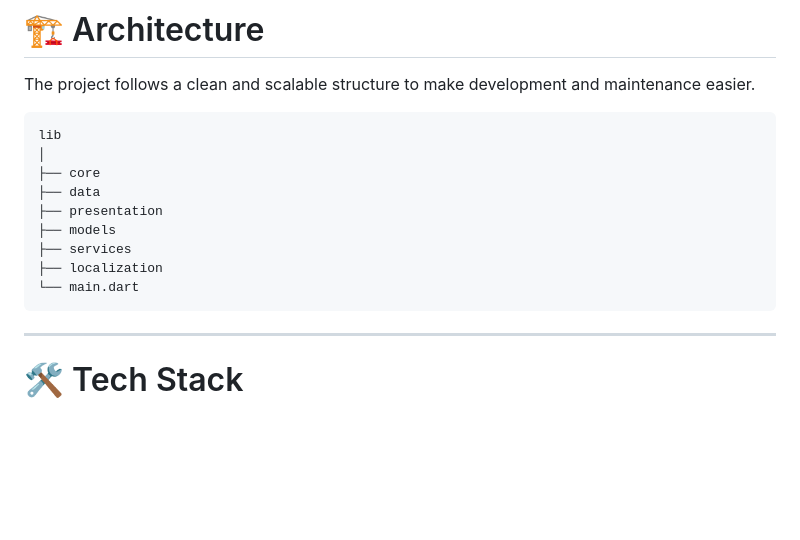
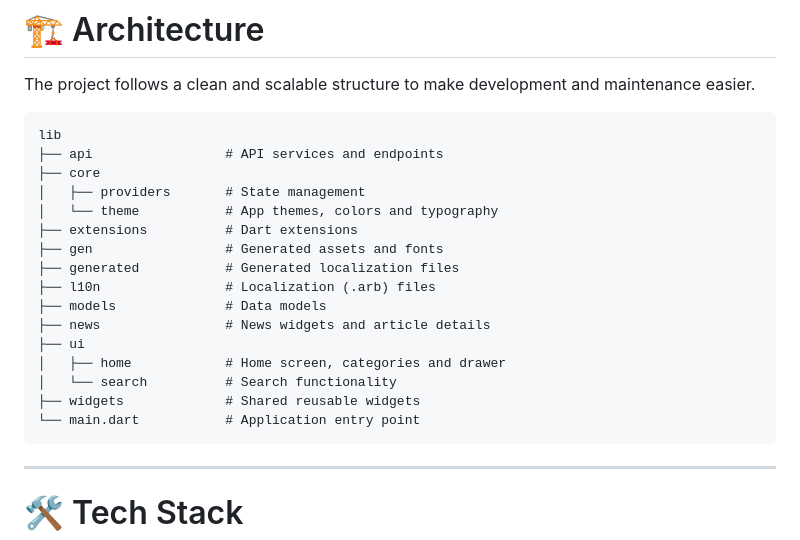
Before and after one commit to mohamedismail-dev/lahza_news, a Markdown page: README.md, the part around the change. GitHub-like rendering; blank space fills up the shorter version.

Commit message:
Revise project structure in README.md
Updated project structure in README to include new directories for providers, extensions, generated files, news, and UI components.

````diff
--- a/README.md
+++ b/README.md
@@ -153,14 +153,21 @@ The project follows a clean and scalable structure to make development and maint
 
 ```text
 lib
-│
+├── api                 # API services and endpoints
 ├── core
-├── data
-├── presentation
-├── models
-├── services
-├── localization
-└── main.dart
+│   ├── providers       # State management
+│   └── theme           # App themes, colors and typography
+├── extensions          # Dart extensions
+├── gen                 # Generated assets and fonts
+├── generated           # Generated localization files
+├── l10n                # Localization (.arb) files
+├── models              # Data models
+├── news                # News widgets and article details
+├── ui
+│   ├── home            # Home screen, categories and drawer
+│   └── search          # Search functionality
+├── widgets             # Shared reusable widgets
+└── main.dart           # Application entry point
 ```
 
 ---
````
